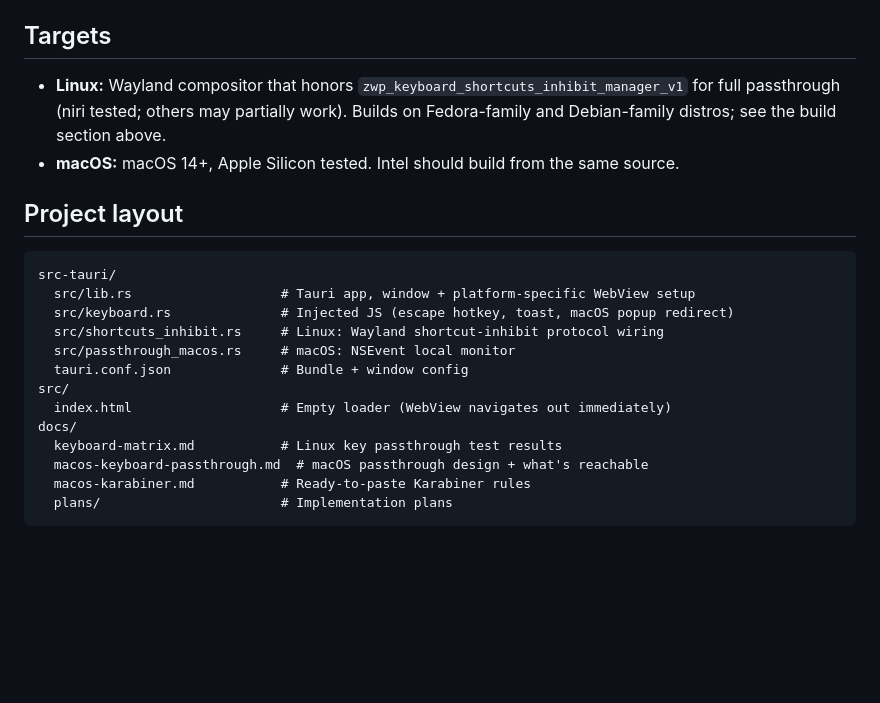
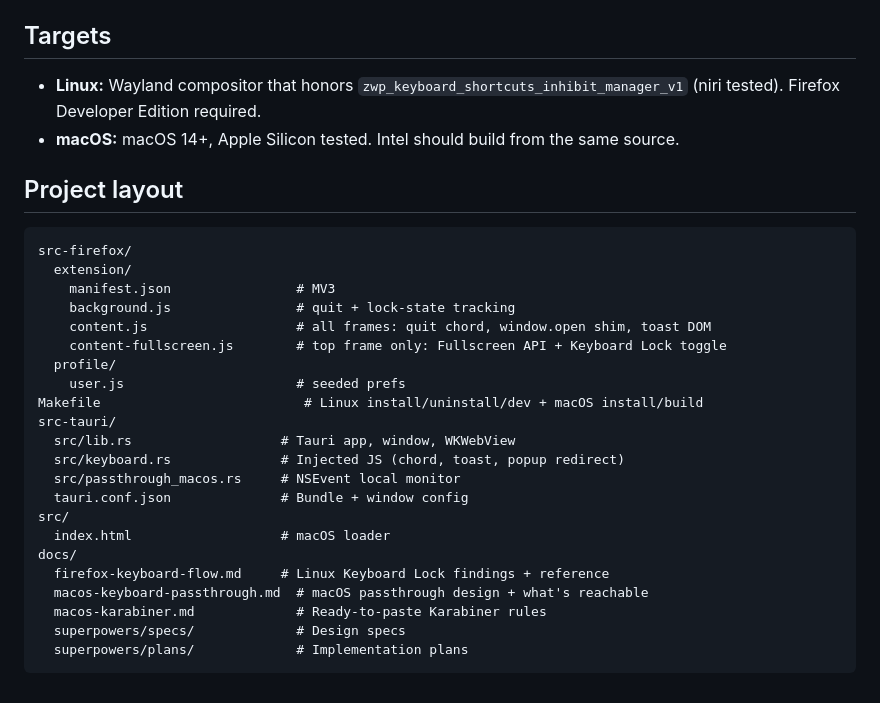
Before and after one commit to thays42/rdpls, a Markdown page: README.md, the part around one of its changes. Rendered like a GitHub page; blank space fills up the shorter version.

````diff
--- a/README.md
+++ b/README.md
@@ -122,23 +105,32 @@ macOS sends `Cmd` where Windows expects `Ctrl`, and the web RDP client doesn't t
 
 ## Targets
 
-- **Linux:** Wayland compositor that honors `zwp_keyboard_shortcuts_inhibit_manager_v1` for full passthrough (niri tested; others may partially work). Builds on Fedora-family and Debian-family distros; see the build section above.
+- **Linux:** Wayland compositor that honors `zwp_keyboard_shortcuts_inhibit_manager_v1` (niri tested). Firefox Developer Edition required.
 - **macOS:** macOS 14+, Apple Silicon tested. Intel should build from the same source.
 
 ## Project layout
 
 ```
+src-firefox/
+  extension/
+    manifest.json                # MV3
+    background.js                # quit + lock-state tracking
+    content.js                   # all frames: quit chord, window.open shim, toast DOM
+    content-fullscreen.js        # top frame only: Fullscreen API + Keyboard Lock toggle
+  profile/
+    user.js                      # seeded prefs
+Makefile                          # Linux install/uninstall/dev + macOS install/build
 src-tauri/
-  src/lib.rs                   # Tauri app, window + platform-specific WebView setup
-  src/keyboard.rs              # Injected JS (escape hotkey, toast, macOS popup redirect)
-  src/shortcuts_inhibit.rs     # Linux: Wayland shortcut-inhibit protocol wiring
-  src/passthrough_macos.rs     # macOS: NSEvent local monitor
+  src/lib.rs                   # Tauri app, window, WKWebView
+  src/keyboard.rs              # Injected JS (chord, toast, popup redirect)
+  src/passthrough_macos.rs     # NSEvent local monitor
   tauri.conf.json              # Bundle + window config
 src/
-  index.html                   # Empty loader (WebView navigates out immediately)
+  index.html                   # macOS loader
 docs/
-  keyboard-matrix.md           # Linux key passthrough test results
+  firefox-keyboard-flow.md     # Linux Keyboard Lock findings + reference
   macos-keyboard-passthrough.md  # macOS passthrough design + what's reachable
-  macos-karabiner.md           # Ready-to-paste Karabiner rules
-  plans/                       # Implementation plans
+  macos-karabiner.md             # Ready-to-paste Karabiner rules
+  superpowers/specs/             # Design specs
+  superpowers/plans/             # Implementation plans
 ```
````
Also changed, not shown: other parts of README.md (+59 -76 lines), CLAUDE.md (+63 -52 lines).
